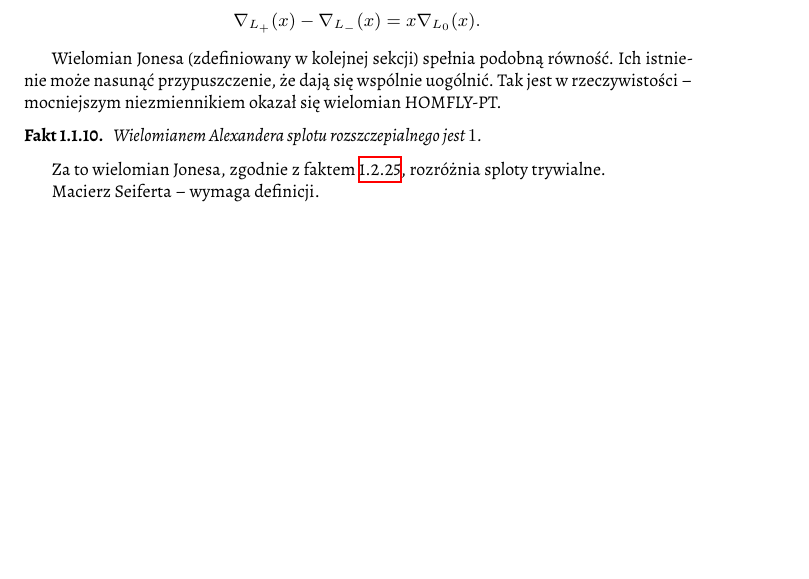
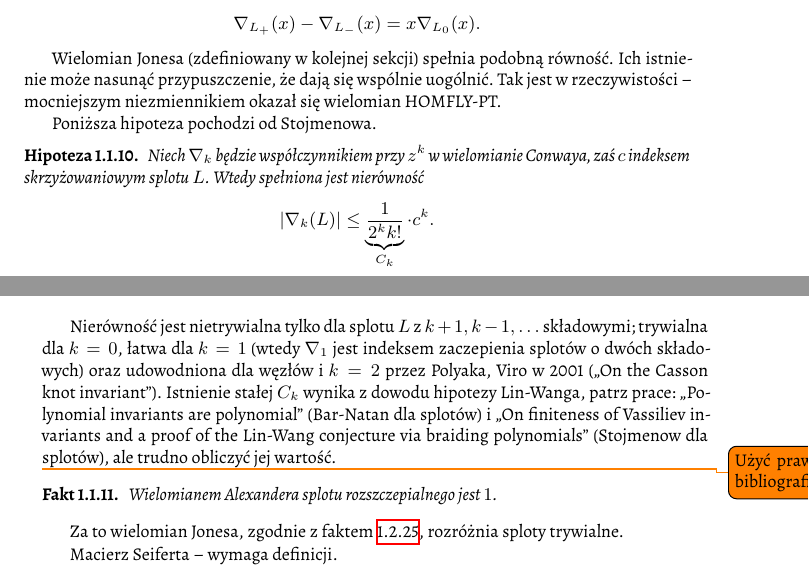
Before and after one commit to remigiusz-leon-suwalski/knot-theory, a LaTeX document (src/draft-03.tex, which reads src/30-polynomials/alexander.tex): part of page 8 of 28 before the commit and two parts of pages 8 and 9 of 28 after it, the two joined at a grey line, cut so that both start at the same text, the shorter picture padded with empty space. Compiled offline with XeLaTeX.

Commit message:
Stoimenov conjecture on Conway's coefficients

```diff
--- a/src/30-polynomials/alexander.tex
+++ b/src/30-polynomials/alexander.tex
@@ -251,6 +251,22 @@ Wielomian Jonesa (zdefiniowany w kolejnej sekcji) spełnia podobną równość.
 Ich istnienie może nasunąć przypuszczenie, że dają się wspólnie uogólnić.
 Tak jest w rzeczywistości -- mocniejszym niezmiennikiem okazał się wielomian HOMFLY-PT.
 
+Poniższa hipoteza pochodzi od Stojmenowa.
+
+\begin{conjecture}
+	Niech $\nabla_k$ będzie współczynnikiem przy $z^k$ w wielomianie Conwaya, zaś $c$ indeksem skrzyżowaniowym splotu $L$.
+	Wtedy spełniona jest nierówność
+	\[
+		|\nabla_k(L)| \le \underbrace{\frac{1}{2^kk!}}_{C_k} \cdot c^k.
+	\]
+\end{conjecture}
+
+Nierówność jest nietrywialna tylko dla splotu $L$ z $k+1, k-1, \ldots$ składowymi; trywialna dla $k = 0$, łatwa dla $k=1$ (wtedy $\nabla_1$ jest indeksem zaczepienia splotów o dwóch składowych) oraz udowodniona dla węzłów i $k=2$ przez Polyaka, Viro w 2001 (,,On the Casson knot invariant'').
+Istnienie stałej $C_k$ wynika z dowodu hipotezy Lin-Wanga, patrz prace:
+,,Polynomial invariants are polynomial'' (Bar-Natan dla splotów) i ,,On finiteness of Vassiliev invariants and a proof of the Lin-Wang conjecture via braiding polynomials'' (Stojmenow dla splotów), ale trudno obliczyć jej wartość.
+
+\todo{Użyć prawdziwych referencji bibliograficznych.}
+
 \begin{proposition}
 	Wielomianem Alexandera splotu rozszczepialnego jest $1$.
 \end{proposition}
```
